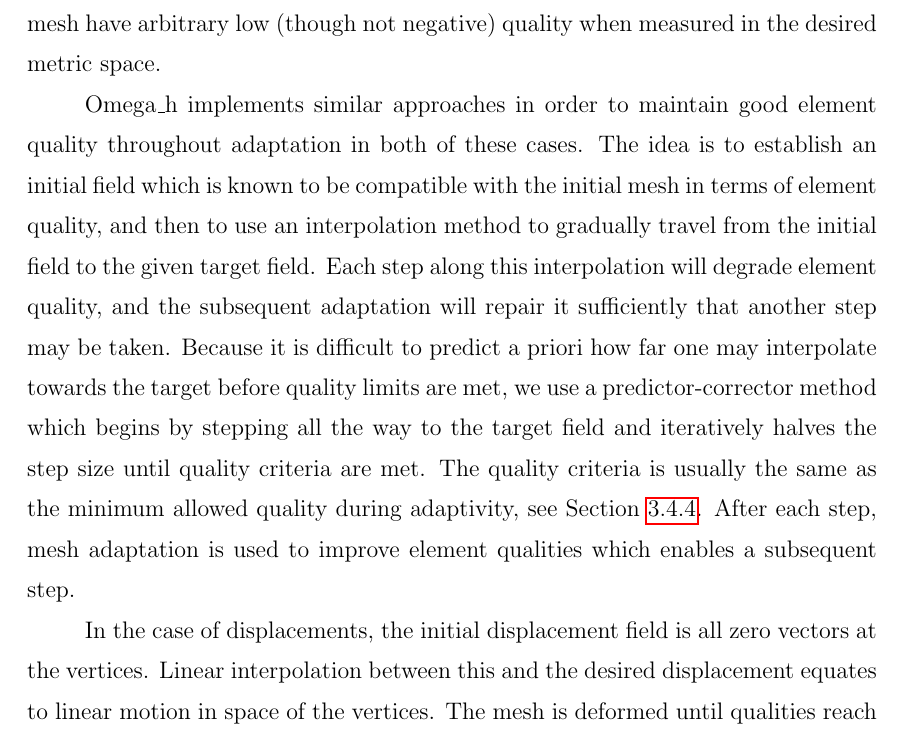
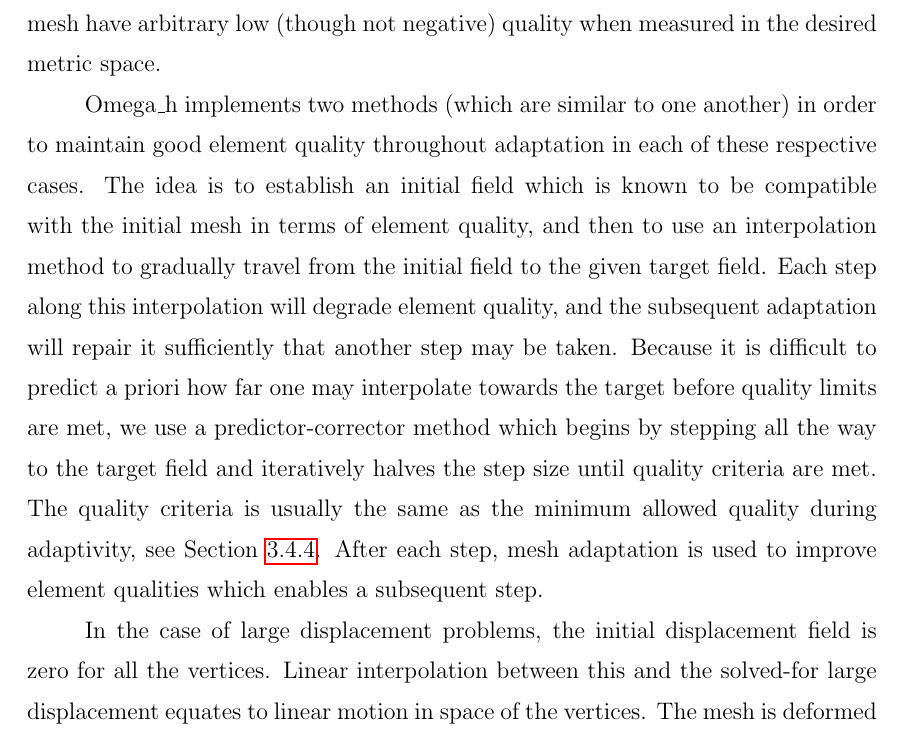
Before and after one commit to ibaned/ibaned-thesis, a LaTeX thesis (ibanez_thesis.tex, which reads chap3.tex): part of page 82 of 152, cut so that both start at the same text. Compiled offline with pdfLaTeX.

Commit message:
Mark's latest chapter 3 edits

```diff
--- a/chap3.tex
+++ b/chap3.tex
@@ -844,8 +844,9 @@ Similarly, when aiming to satisfy an anisotropic metric tensor
 field, it may be that the elements of a initial mesh have arbitrary low
 (though not negative) quality when measured in the desired metric space.
 
-Omega\_h implements similar approaches in order to maintain good element
-quality throughout adaptation in both of these cases.
+Omega\_h implements two methods (which are similar to one another)
+in order to maintain good element
+quality throughout adaptation in each of these respective cases.
 The idea is to establish an initial field which is known to be
 compatible with the initial mesh in terms of element quality,
 and then to use an interpolation method to gradually travel
@@ -863,9 +864,9 @@ allowed quality during adaptivity, see Section \ref{sec:osh}.
 After each step, mesh adaptation is used to improve element
 qualities which enables a subsequent step.
 
-In the case of displacements, the initial displacement field
-is all zero vectors at the vertices.
-Linear interpolation between this and the desired displacement
+In the case of large displacement problems, the initial displacement field
+is zero for all the vertices.
+Linear interpolation between this and the solved-for large displacement
 equates to linear motion in space of the vertices.
 The mesh is deformed until qualities reach a limit, after which
 point adaptation is used to correct low quality elements.
```
